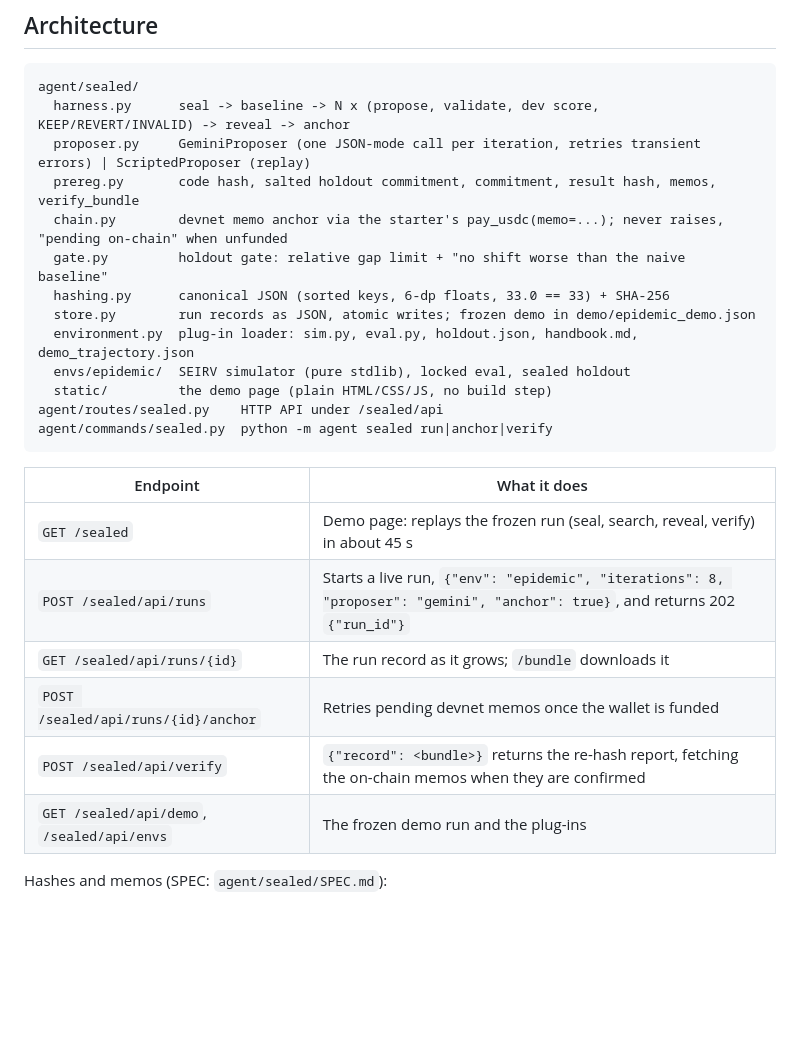
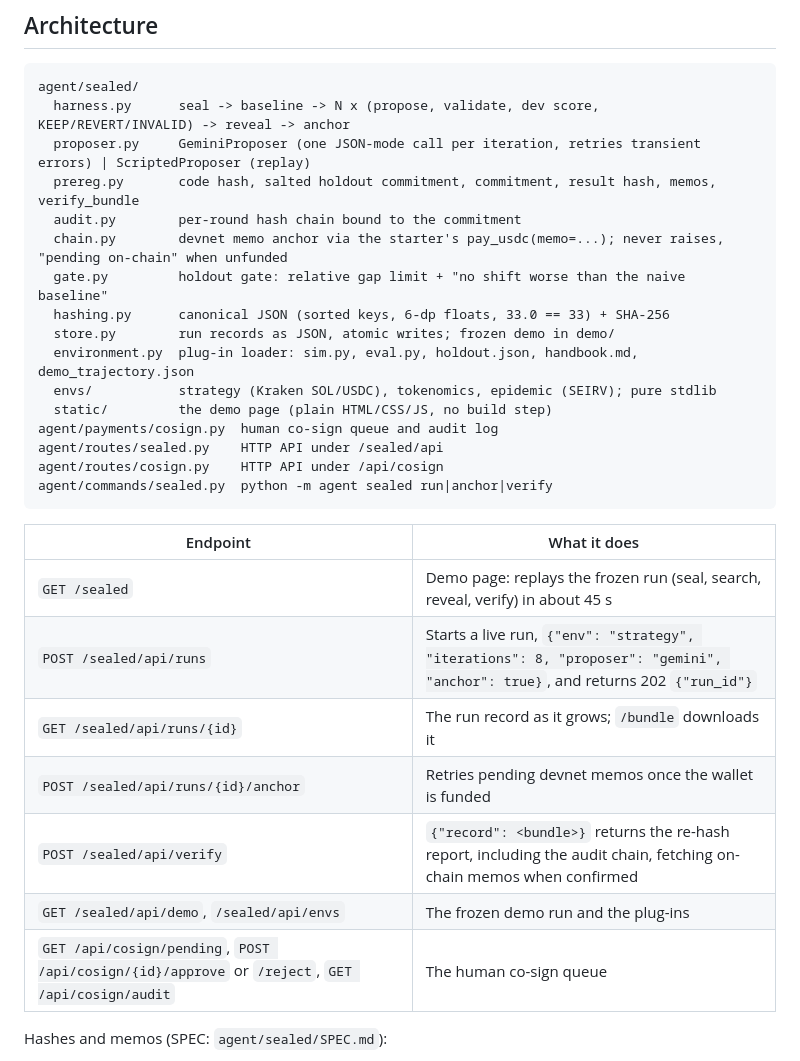
Before and after one commit to AMGrobelnik/oxbridge-ai-race, a Markdown page: README.md, the part around one of its changes. Drawn GitHub-style; blank space fills up the shorter version.

````diff
--- a/README.md
+++ b/README.md
@@ -24,25 +43,29 @@ agent/sealed/
   harness.py      seal -> baseline -> N x (propose, validate, dev score, KEEP/REVERT/INVALID) -> reveal -> anchor
   proposer.py     GeminiProposer (one JSON-mode call per iteration, retries transient errors) | ScriptedProposer (replay)
   prereg.py       code hash, salted holdout commitment, commitment, result hash, memos, verify_bundle
+  audit.py        per-round hash chain bound to the commitment
   chain.py        devnet memo anchor via the starter's pay_usdc(memo=...); never raises, "pending on-chain" when unfunded
   gate.py         holdout gate: relative gap limit + "no shift worse than the naive baseline"
   hashing.py      canonical JSON (sorted keys, 6-dp floats, 33.0 == 33) + SHA-256
-  store.py        run records as JSON, atomic writes; frozen demo in demo/epidemic_demo.json
+  store.py        run records as JSON, atomic writes; frozen demo in demo/
   environment.py  plug-in loader: sim.py, eval.py, holdout.json, handbook.md, demo_trajectory.json
-  envs/epidemic/  SEIRV simulator (pure stdlib), locked eval, sealed holdout
+  envs/           strategy (Kraken SOL/USDC), tokenomics, epidemic (SEIRV); pure stdlib
   static/         the demo page (plain HTML/CSS/JS, no build step)
+agent/payments/cosign.py  human co-sign queue and audit log
 agent/routes/sealed.py    HTTP API under /sealed/api
+agent/routes/cosign.py    HTTP API under /api/cosign
 agent/commands/sealed.py  python -m agent sealed run|anchor|verify
 ```
 
 | Endpoint | What it does |
 | --- | --- |
 | `GET /sealed` | Demo page: replays the frozen run (seal, search, reveal, verify) in about 45 s |
-| `POST /sealed/api/runs` | Starts a live run, `{"env": "epidemic", "iterations": 8, "proposer": "gemini", "anchor": true}`, and returns 202 `{"run_id"}` |
+| `POST /sealed/api/runs` | Starts a live run, `{"env": "strategy", "iterations": 8, "proposer": "gemini", "anchor": true}`, and returns 202 `{"run_id"}` |
 | `GET /sealed/api/runs/{id}` | The run record as it grows; `/bundle` downloads it |
 | `POST /sealed/api/runs/{id}/anchor` | Retries pending devnet memos once the wallet is funded |
-| `POST /sealed/api/verify` | `{"record": <bundle>}` returns the re-hash report, fetching the on-chain memos when they are confirmed |
+| `POST /sealed/api/verify` | `{"record": <bundle>}` returns the re-hash report, including the audit chain, fetching on-chain memos when confirmed |
 | `GET /sealed/api/demo`, `/sealed/api/envs` | The frozen demo run and the plug-ins |
+| `GET /api/cosign/pending`, `POST /api/cosign/{id}/approve` or `/reject`, `GET /api/cosign/audit` | The human co-sign queue |
 
 Hashes and memos (SPEC: `agent/sealed/SPEC.md`):
 - `commitment = sha256({v, run_id, env, code_sha256, dev_seeds, holdout_commitment})`, where `holdout_commitment = sha256({salt, holdout})`.
````
Also changed, not shown: other parts of README.md (+39 -23 lines), SUBMISSION.md (added, +57 -0 lines).
